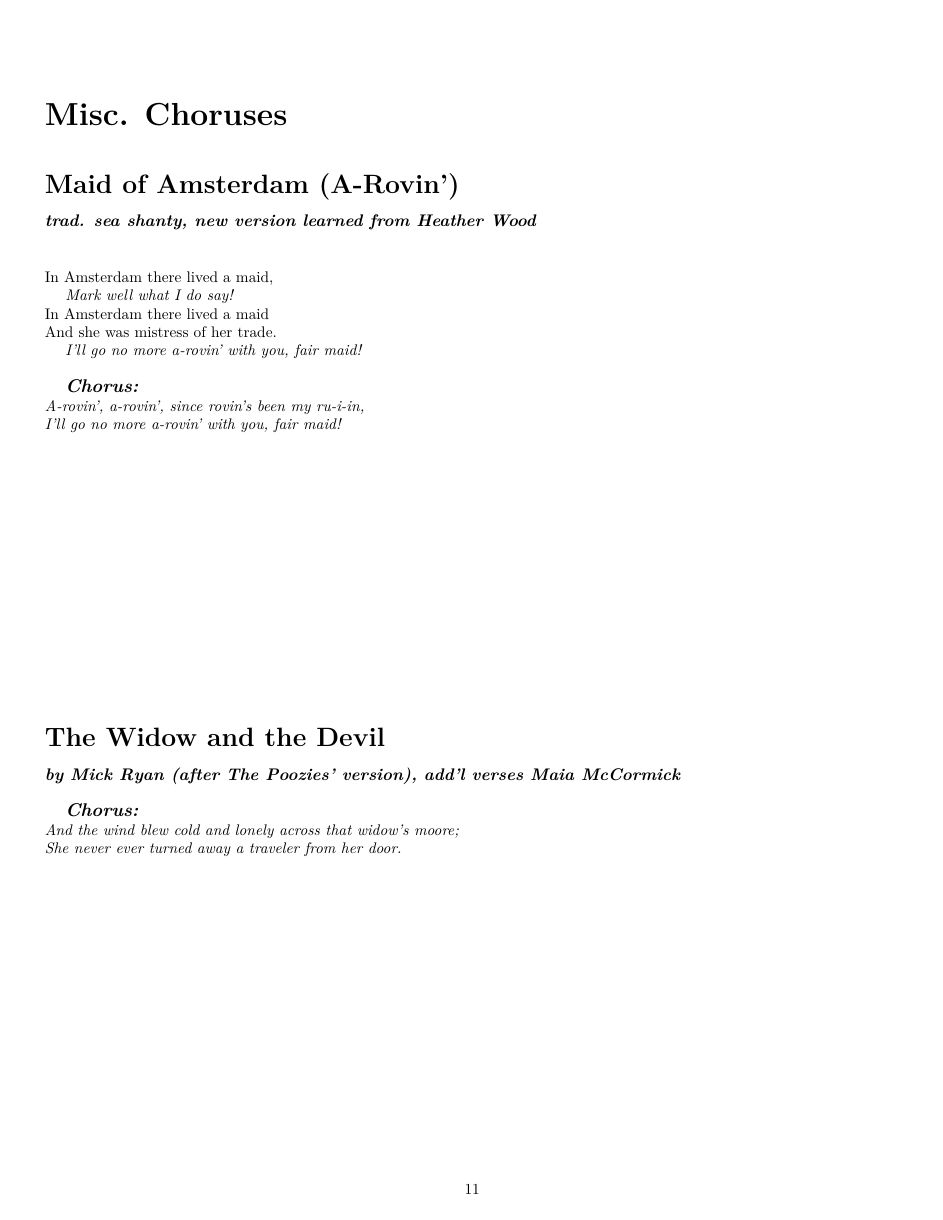
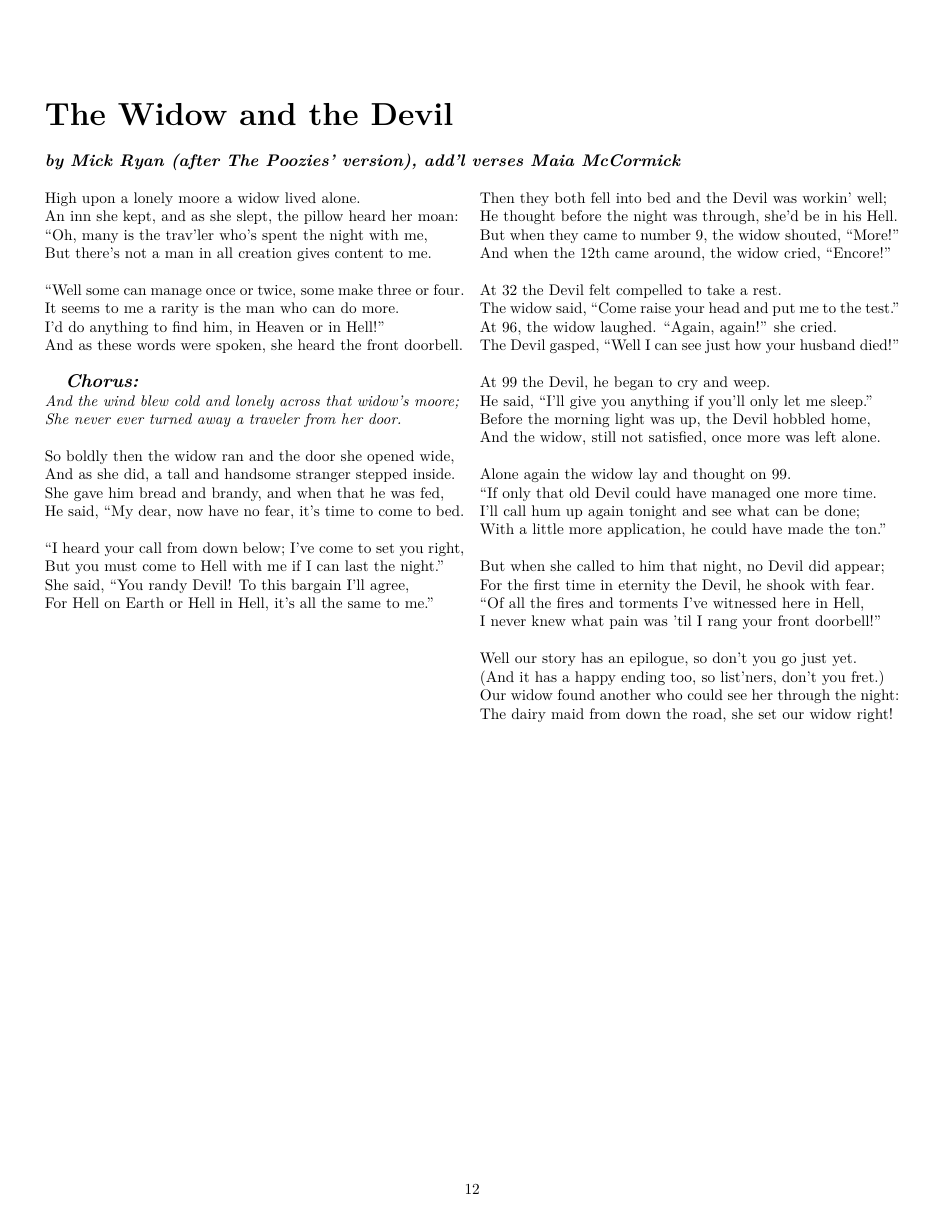
Before and after one commit to maiamcc/folk-songs-for-todays-folks, a LaTeX book (folk_songs_for_todays_folks.tex): page 12 of 12 before the commit and page 13 of 13 after it. Compiled offline with pdfLaTeX.

Commit message:
add the funny verses

```diff
--- a/folk_songs_for_todays_folks.tex
+++ b/folk_songs_for_todays_folks.tex
@@ -1,4 +1,4 @@
-\documentclass[twoside,19pt,openany,letterpaper]{memoir}%
+\documentclass[twoside,16pt,openany,letterpaper]{memoir}%
 
 \usepackage[font=small,labelfont=it,labelformat=empty]{caption}
 \usepackage[T1]{fontenc}
@@ -572,34 +676,66 @@ I don't need no man (2x)
 Sister's gonna kiss my red ruby lips,
 I don't need no man.
 
-\song{Misc. Choruses}{}
-% MAID OF AMSTERDAM%
-\huge\textbf{Maid of Amsterdam (A-Rovin')}\vspace{10pt}
-\large\textit{\textbf{trad. sea shanty, new version learned from Heather Wood}}\normalsize
-\addcontentsline{toc}{section}{Maid of Amsterdam (A-Rovin')}
+% THE WIDOW AND THE DEVIL %
+\begin{multicols}{2}[%
+  \song{The Widow and the Devil}{by Mick Ryan (after The Poozies' version), add'l verses Maia McCormick}%
+]%
 
-In Amsterdam there lived a maid,
-\chline{Mark well what I do say!}
-In Amsterdam there lived a maid
-And she was mistress of her trade.
-\chline{I'll go no more a-rovin' with you, fair maid!}
+High upon a lonely moore a widow lived alone.
+An inn she kept, and as she slept, the pillow heard her moan:
+``Oh, many is the trav'ler who's spent the night with me,
+But there's not a man in all creation gives content to me.
 
-\chorus{
-  A-rovin', a-rovin', since rovin's been my ru-i-in,
-  I'll go no more a-rovin' with you, fair maid!
-}
+``Well some can manage once or twice, some make three or four.
+It seems to me a rarity is the man who can do more.
+I'd do anything to find him, in Heaven or in Hell!''
+And as these words were spoken, she heard the front doorbell.
 
-\vspace*{\fill}
-% THE WIDOW AND THE DEVIL %
-\huge\textbf{The Widow and the Devil}\vspace{10pt}
-\large\textit{\textbf{by Mick Ryan (after The Poozies' version), add'l verses Maia McCormick}}\normalsize
-\addcontentsline{toc}{section}{The Widow and the Devil}
 \chorus{
   And the wind blew cold and lonely across that widow’s moore;
   She never ever turned away a traveler from her door.
 }
-\vspace*{\fill}
 
-\clearpage%
-\printindex%
+So boldly then the widow ran and the door she opened wide,
+And as she did, a tall and handsome stranger stepped inside.
+She gave him bread and brandy, and when that he was fed,
+He said, ``My dear, now have no fear, it's time to come to bed.
+
+``I heard your call from down below; I've come to set you right,
+But you must come to Hell with me if I can last the night.''
+She said, ``You randy Devil! To this bargain I'll agree,
+For Hell on Earth or Hell in Hell, it's all the same to me.''
+
+\\\\\\\\
+
+Then they both fell into bed and the Devil was workin' well;
+He thought before the night was through, she'd be in his Hell.
+But when they came to number 9, the widow shouted, ``More!''
+And when the 12th came around, the widow cried, ``Encore!''
+
+At 32 the Devil felt compelled to take a rest.
+The widow said, ``Come raise your head and put me to the test.''
+At 96, the widow laughed. ``Again, again!'' she cried.
+The Devil gasped, ``Well I can see just how your husband died!''
+
+At 99 the Devil, he began to cry and weep.
+He said, ``I'll give you anything if you'll only let me sleep.''
+Before the morning light was up, the Devil hobbled home,
+And the widow, still not satisfied, once more was left alone.
+
+Alone again the widow lay and thought on 99.
+``If only that old Devil could have managed one more time.
+I'll call hum up again tonight and see what can be done;
+With a little more application, he could have made the ton.''
+
+But when she called to him that night, no Devil did appear;
+For the first time in eternity the Devil, he shook with fear.
+``Of all the fires and torments I've witnessed here in Hell,
+I never knew what pain was 'til I rang your front doorbell!''
+
+Well our story has an epilogue, so don't you go just yet.
+(And it has a happy ending too, so list'ners, don't you fret.)
+Our widow found another who could see her through the night:
+The dairy maid from down the road, she set our widow right!
+\end{multicols}%
 \end{document}
```
Also changed, not shown: folk_songs_for_todays_folks.tex (120 more changed lines).
